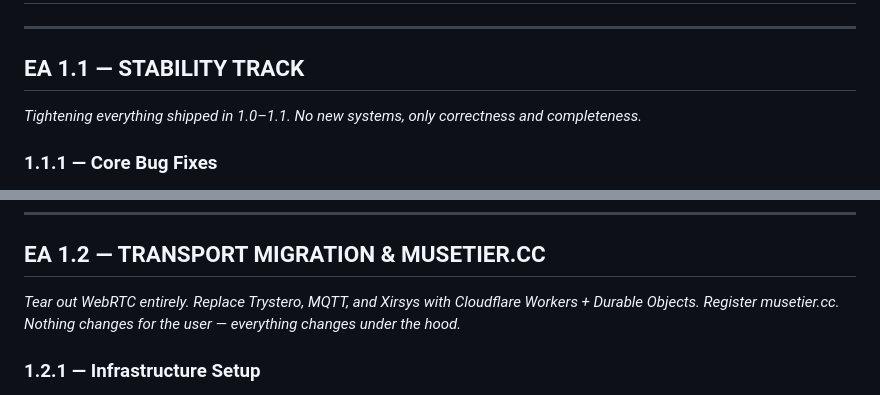
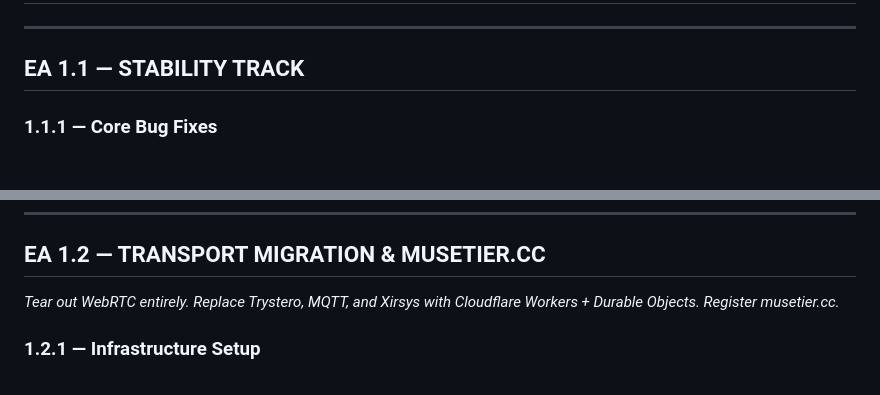
Before and after one commit to CrystalClearMSA/musetier, a Markdown page: musetier-roadmap.md, 2 parts joined by grey strips. Drawn GitHub-style.

```diff
--- a/musetier-roadmap.md
+++ b/musetier-roadmap.md
@@ -3,7 +3,6 @@
 ---
 
 ## EA 1.1 — STABILITY TRACK
-*Tightening everything shipped in 1.0–1.1. No new systems, only correctness and completeness.*
 
 ### 1.1.1 — Core Bug Fixes
 - `_suppressBroadcast` boolean migrated to `_suppressDepth` re-entrant counter throughout all collab handlers
@@ -71,7 +70,7 @@
 ---
 
 ## EA 1.2 — TRANSPORT MIGRATION & MUSETIER.CC
-*Tear out WebRTC entirely. Replace Trystero, MQTT, and Xirsys with Cloudflare Workers + Durable Objects. Register musetier.cc. Nothing changes for the user — everything changes under the hood.*
+*Tear out WebRTC entirely. Replace Trystero, MQTT, and Xirsys with Cloudflare Workers + Durable Objects. Register musetier.cc.*
 
 ### 1.2.1 — Infrastructure Setup
 - Register `musetier.cc` via Cloudflare Registrar — at-cost, no markup
```
